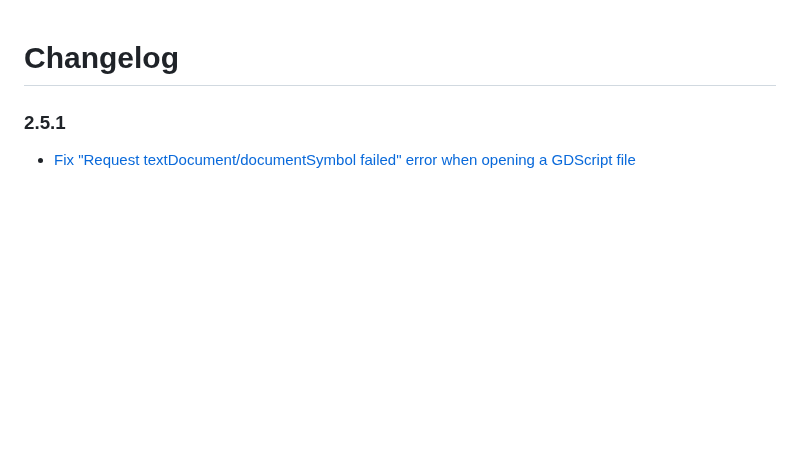
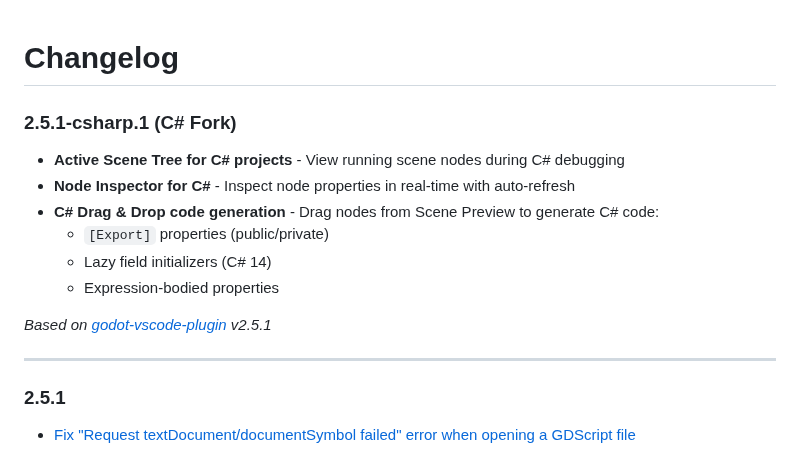
Before and after one commit to godotengine/godot-vscode-plugin, a Markdown page: CHANGELOG.md, the part around the change. Drawn GitHub-style; blank space fills up the shorter version.

```diff
--- a/CHANGELOG.md
+++ b/CHANGELOG.md
@@ -1,4 +1,17 @@
 # Changelog
+
+### 2.5.1-csharp.1 (C# Fork)
+
+- **Active Scene Tree for C# projects** - View running scene nodes during C# debugging
+- **Node Inspector for C#** - Inspect node properties in real-time with auto-refresh
+- **C# Drag & Drop code generation** - Drag nodes from Scene Preview to generate C# code:
+  - `[Export]` properties (public/private)
+  - Lazy field initializers (C# 14)
+  - Expression-bodied properties
+
+*Based on [godot-vscode-plugin](https://github.com/godotengine/godot-vscode-plugin) v2.5.1*
+
+---
 
 ### 2.5.1
 
```
Also changed, not shown: README.md (+82 -74 lines), icon.png, 2 other files.
